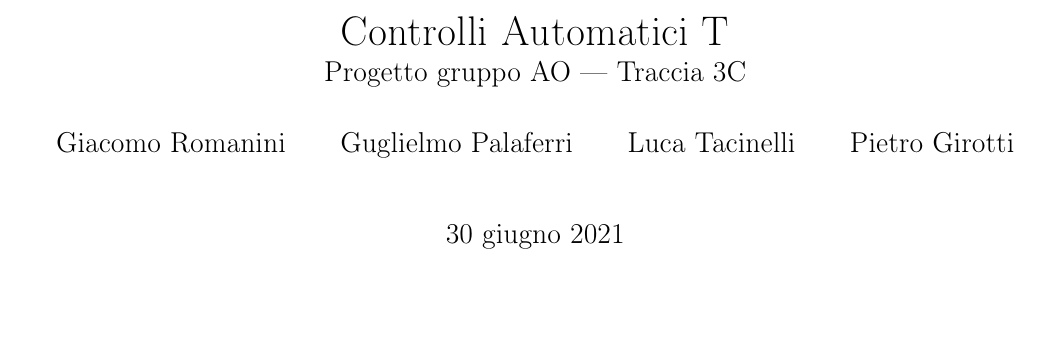
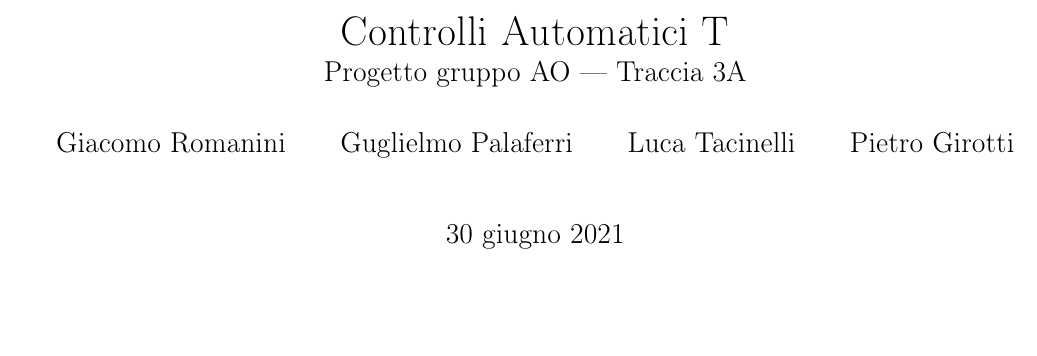
Before and after one commit to gullpet/ao-controlli, a LaTeX document (latex/ProgettoAO.tex): part of page 1 of 3, cut so that both start at the same text. Compiled offline with pdfLaTeX.

Commit message:
fix traccia titolo

```diff
--- a/latex/ProgettoAO.tex
+++ b/latex/ProgettoAO.tex
@@ -8,7 +8,7 @@
 
 \title{
     Controlli Automatici T \\
-    \large Progetto gruppo AO --- Traccia 3C\\
+    \large Progetto gruppo AO --- Traccia 3A\\
 }
 \author{
     Giacomo Romanini\\
```
Also changed, not shown: latex/ProgettoAO.pdf.
